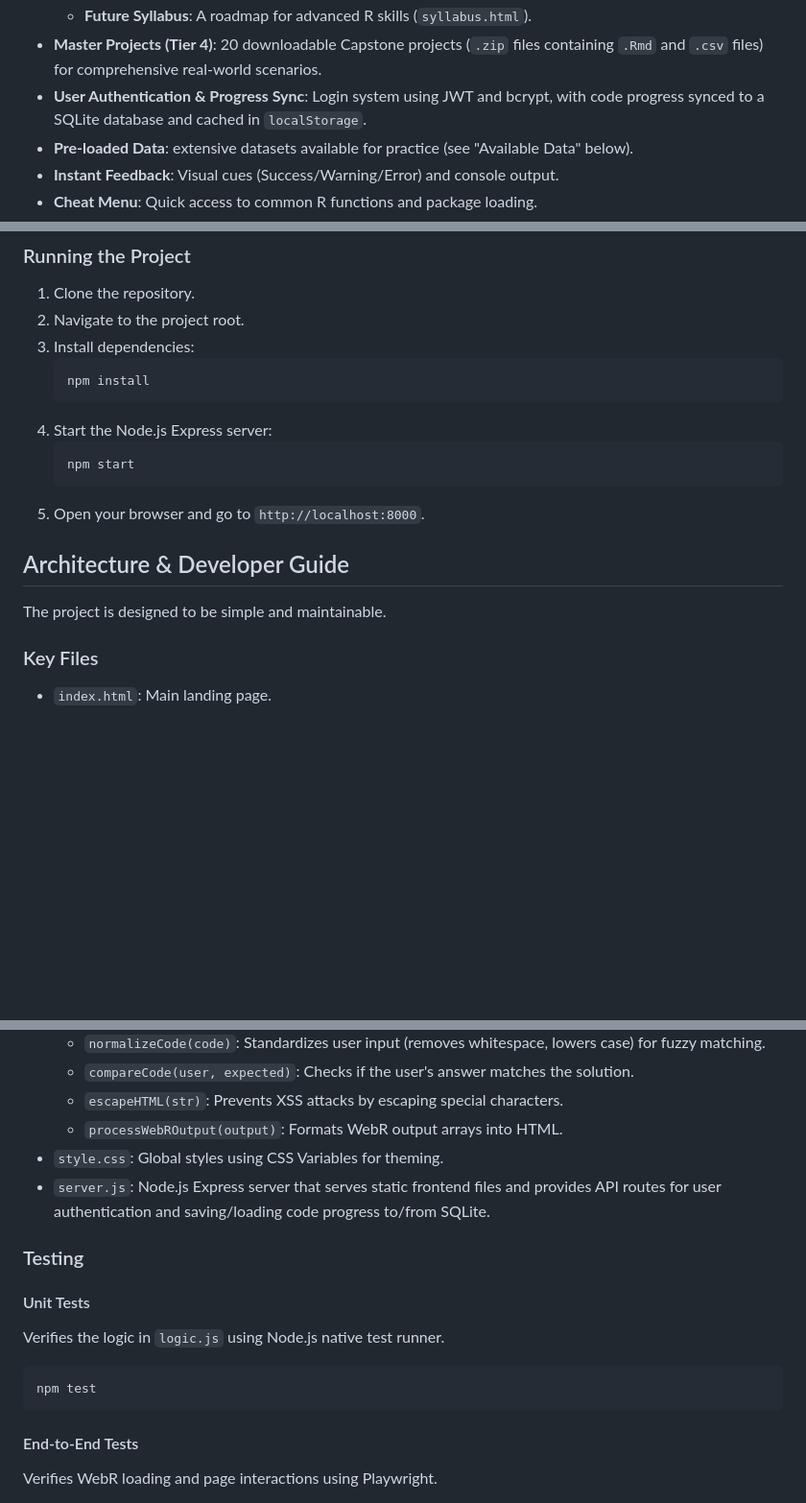
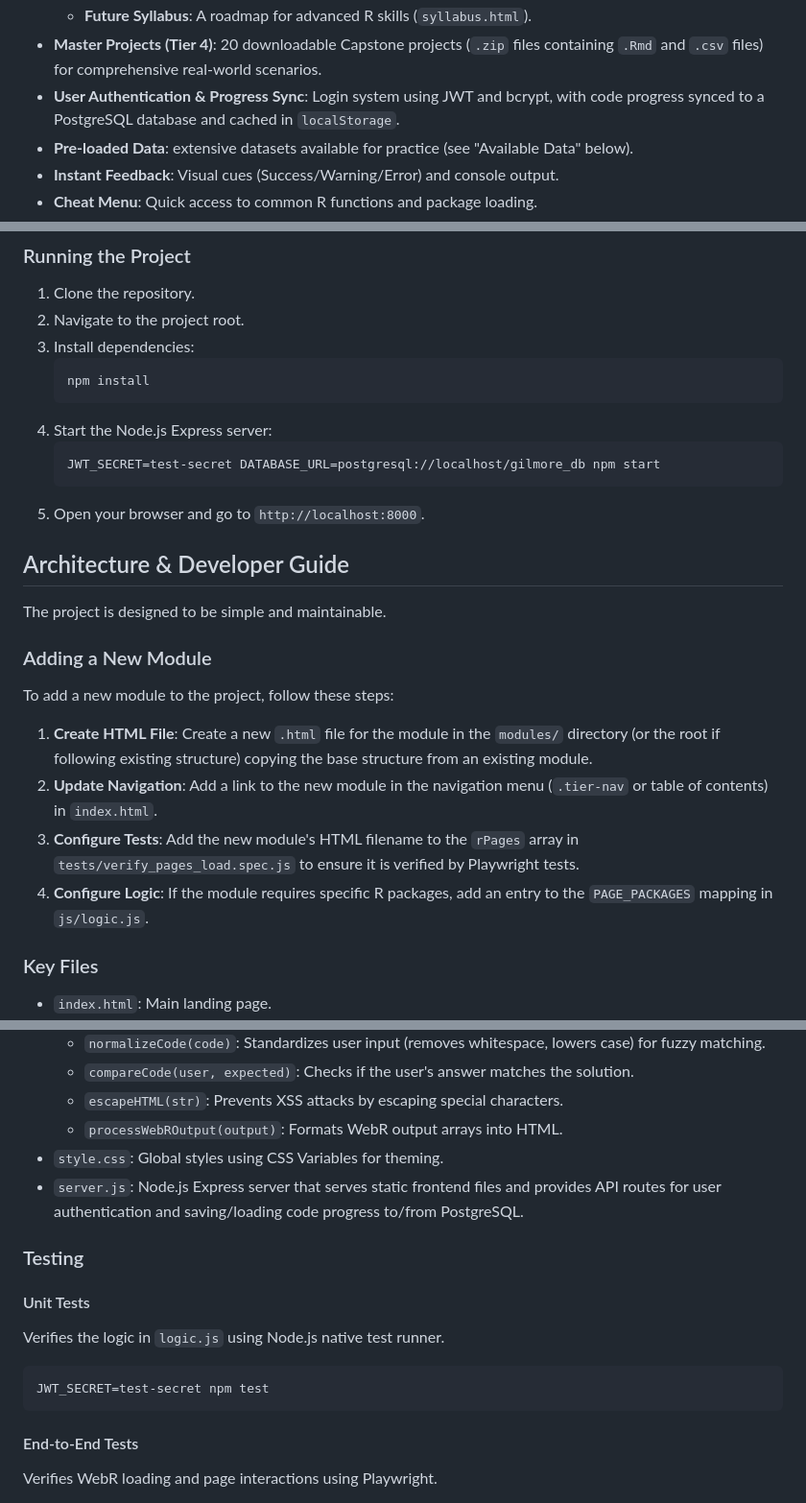
Before and after one commit to GilmoreGoat/R-guide, a Markdown page: README.md, 3 parts joined by grey strips. Shown at 96% size. GitHub-like rendering; blank space fills up the shorter version.

Commit message:
docs: Update README database references and commands
- Replace SQLite references with PostgreSQL to reflect current backend
- Add required JWT_SECRET and DATABASE_URL env vars to start and test commands
- Add section explaining how to add a new module

````diff
--- a/README.md
+++ b/README.md
@@ -30,7 +30,7 @@ A Gilmore Girls-themed interactive study guide for R programming, built with [We
     - **Skill G: Paris Geller's Bunker**: Debugging (`browser()`, `traceback()`).
     - **Future Syllabus**: A roadmap for advanced R skills (`syllabus.html`).
 - **Master Projects (Tier 4)**: 20 downloadable Capstone projects (`.zip` files containing `.Rmd` and `.csv` files) for comprehensive real-world scenarios.
-- **User Authentication & Progress Sync**: Login system using JWT and bcrypt, with code progress synced to a SQLite database and cached in `localStorage`.
+- **User Authentication & Progress Sync**: Login system using JWT and bcrypt, with code progress synced to a PostgreSQL database and cached in `localStorage`.
 - **Pre-loaded Data**: extensive datasets available for practice (see "Available Data" below).
 - **Instant Feedback**: Visual cues (Success/Warning/Error) and console output.
 - **Cheat Menu**: Quick access to common R functions and package loading.
@@ -105,13 +105,21 @@ Since this project uses ES modules and WebAssembly, it must be served via a loca
     ```
 4.  Start the Node.js Express server:
     ```bash
-    npm start
+    JWT_SECRET=test-secret DATABASE_URL=postgresql://localhost/gilmore_db npm start
     ```
 5.  Open your browser and go to `http://localhost:8000`.
 
 ## Architecture & Developer Guide
 
 The project is designed to be simple and maintainable.
+
+### Adding a New Module
+
+To add a new module to the project, follow these steps:
+1. **Create HTML File**: Create a new `.html` file for the module in the `modules/` directory (or the root if following existing structure) copying the base structure from an existing module.
+2. **Update Navigation**: Add a link to the new module in the navigation menu (`.tier-nav` or table of contents) in `index.html`.
+3. **Configure Tests**: Add the new module's HTML filename to the `rPages` array in `tests/verify_pages_load.spec.js` to ensure it is verified by Playwright tests.
+4. **Configure Logic**: If the module requires specific R packages, add an entry to the `PAGE_PACKAGES` mapping in `js/logic.js`.
 
 ### Key Files
 
@@ -123,7 +131,7 @@ The project is designed to be simple and maintainable.
     - `escapeHTML(str)`: Prevents XSS attacks by escaping special characters.
     - `processWebROutput(output)`: Formats WebR output arrays into HTML.
 - `style.css`: Global styles using CSS Variables for theming.
-- `server.js`: Node.js Express server that serves static frontend files and provides API routes for user authentication and saving/loading code progress to/from SQLite.
+- `server.js`: Node.js Express server that serves static frontend files and provides API routes for user authentication and saving/loading code progress to/from PostgreSQL.
 
 ### Testing
 
@@ -131,7 +139,7 @@ The project is designed to be simple and maintainable.
 Verifies the logic in `logic.js` using Node.js native test runner.
 
 ```bash
-npm test
+JWT_SECRET=test-secret npm test
 ```
 
 #### End-to-End Tests
````
Also changed, not shown: other parts of README.md (+1 -1 lines).
